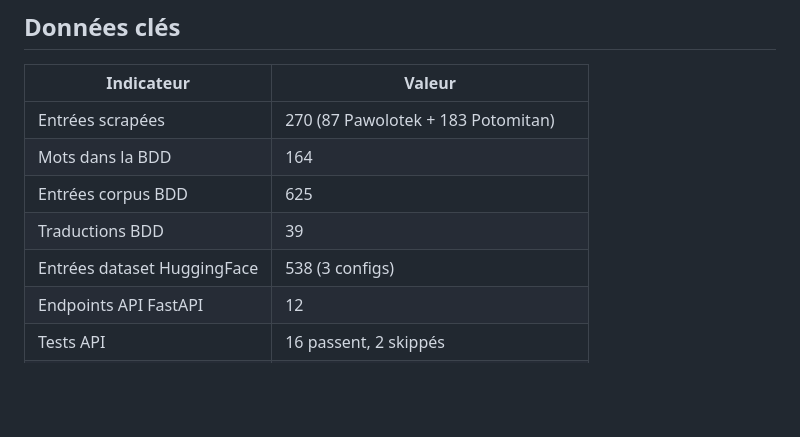
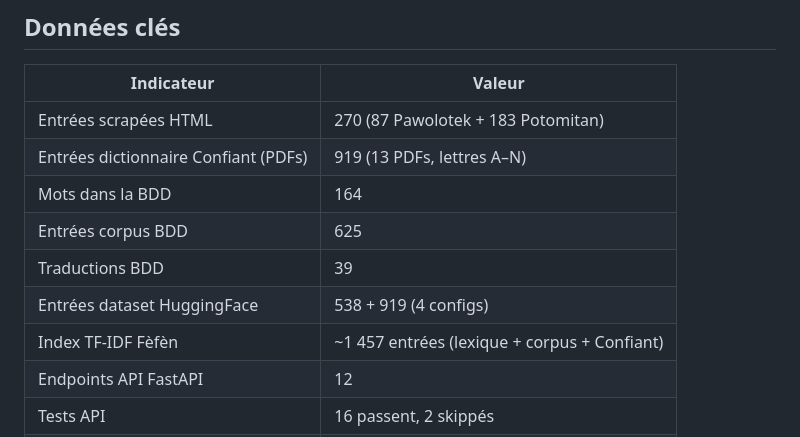
Before and after one commit to roor-killa/poo-2026, a Markdown page: groupe_scp5/docs/resume.md, the part around one of its changes. GitHub-like rendering; blank space fills up the shorter version.

```diff
--- a/groupe_scp5/docs/resume.md
+++ b/groupe_scp5/docs/resume.md
@@ -276,11 +311,13 @@ groupe_scp5/
 
 | Indicateur | Valeur |
 |---|---|
-| Entrées scrapées | 270 (87 Pawolotek + 183 Potomitan) |
+| Entrées scrapées HTML | 270 (87 Pawolotek + 183 Potomitan) |
+| Entrées dictionnaire Confiant (PDFs) | 919 (13 PDFs, lettres A–N) |
 | Mots dans la BDD | 164 |
 | Entrées corpus BDD | 625 |
 | Traductions BDD | 39 |
-| Entrées dataset HuggingFace | 538 (3 configs) |
+| Entrées dataset HuggingFace | 538 + 919 (4 configs) |
+| Index TF-IDF Fèfèn | ~1 457 entrées (lexique + corpus + Confiant) |
 | Endpoints API FastAPI | 12 |
 | Tests API | 16 passent, 2 skippés |
 | Locales frontend | 3 (fr / en / crm) |
```
Also changed, not shown: other parts of groupe_scp5/docs/resume.md (+35 -0 lines).
